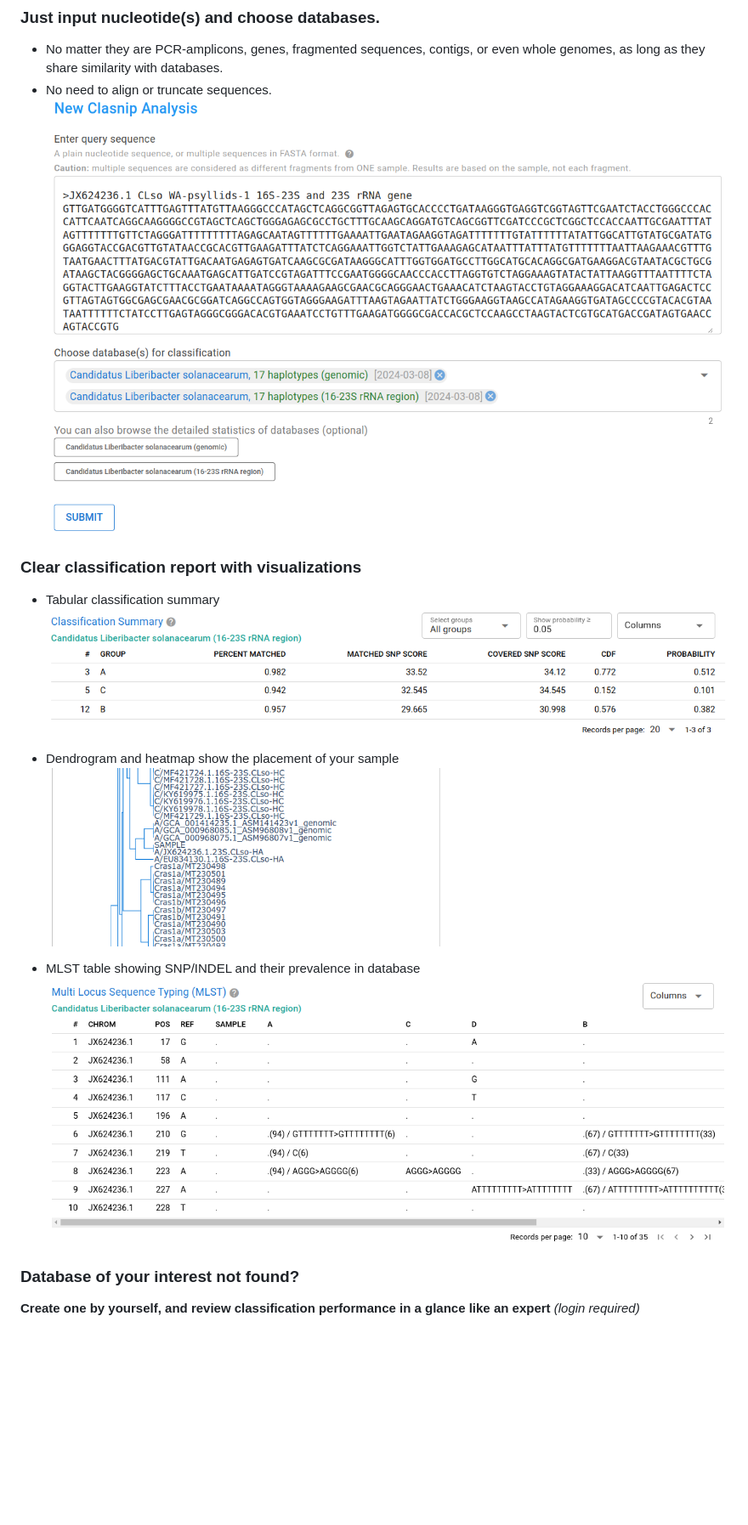
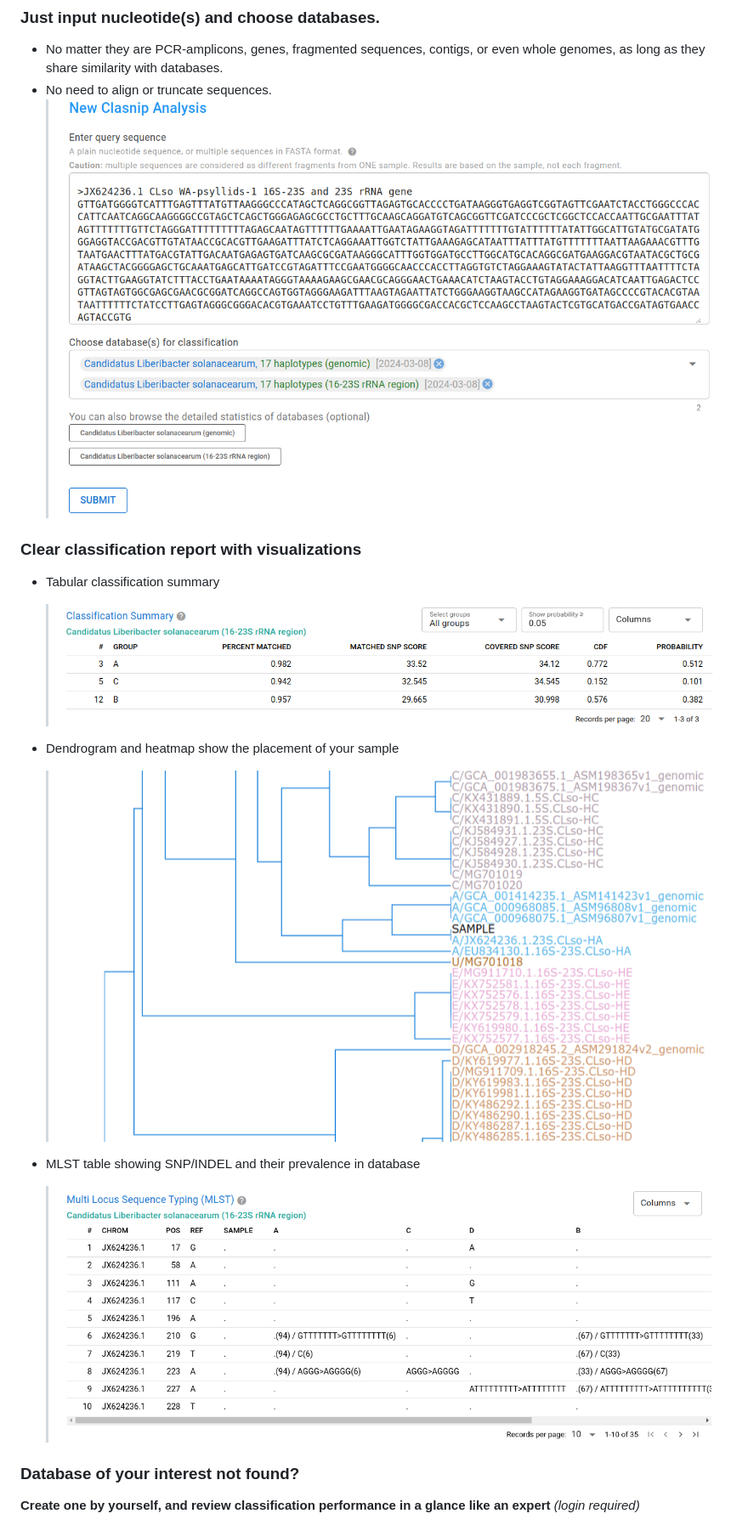
Before and after one commit to cihga39871/Clasnip.com, a Markdown page: docs/src/index.md, the part around the change printed below. Shown: that part at 85% size. Drawn GitHub-style; pictures changed too: docs/src/assets/report_dendro.png; blank space fills up the shorter version.

```diff
--- a/docs/src/index.md
+++ b/docs/src/index.md
@@ -14,18 +14,18 @@ Chuan J, Xu H, Hammill DL, Hale L, Chen W, Li X. 2023. Clasnip: a web-based intr
 
 - No matter they are PCR-amplicons, genes, fragmented sequences, contigs, or even whole genomes, as long as they share similarity with databases.
 - No need to align or truncate sequences.
-  ![](assets/new_analysis_example.png)
+  > ![](assets/new_analysis_example.png)
 
 ### Clear classification report with visualizations
 
 - Tabular classification summary
-  ![](assets/report_summary.png)
+  > ![](assets/report_summary.png)
 
 - Dendrogram and heatmap show the placement of your sample
-  ![](assets/report_dendro.png)
+  > ![](assets/report_dendro.png)
 
 - MLST table showing SNP/INDEL and their prevalence in database
-  ![](assets/report_mlst.png)
+  > ![](assets/report_mlst.png)
 
 ### Database of your interest not found?
 
```
Also changed, not shown: other parts of docs/src/index.md (+4 -4 lines), docs/src/reports.md (+7 -3 lines), 2 other files.
